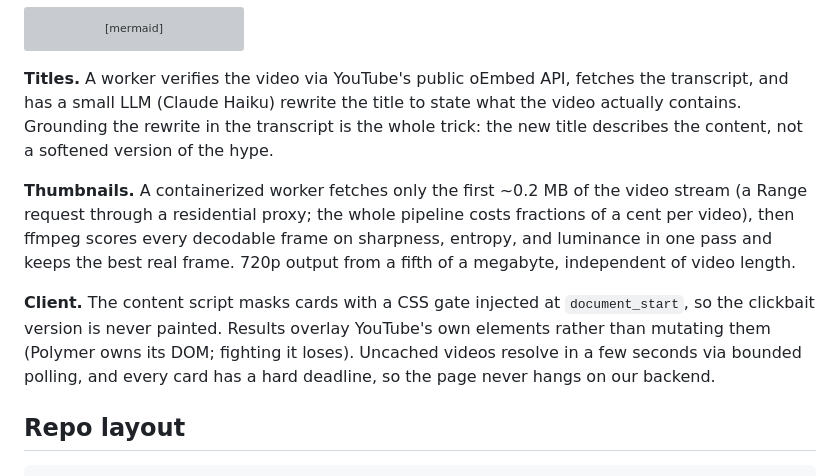
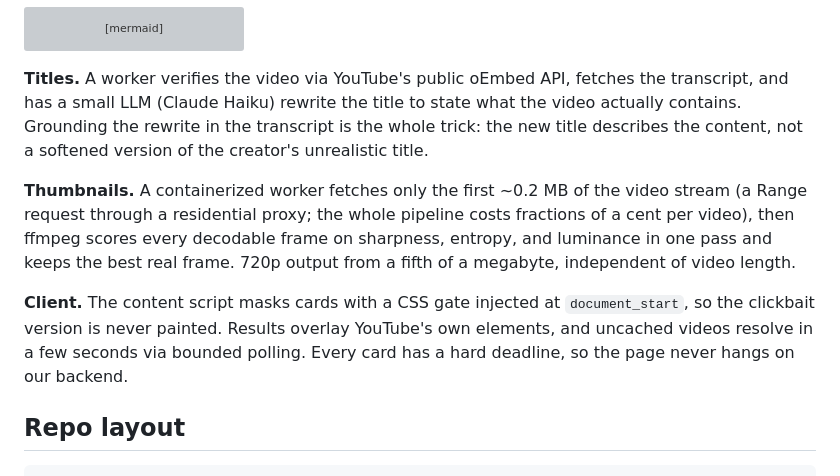
Before and after one commit to Bivtor/yt-clickbait-remover, a Markdown page: README.md, the part around the change. GitHub-like rendering; grey boxes are pictures that could not be loaded.

Commit message:
changed a few words

```diff
--- a/README.md
+++ b/README.md
@@ -60,7 +60,7 @@ flowchart LR
 **Titles.** A worker verifies the video via YouTube's public oEmbed API, fetches the
 transcript, and has a small LLM (Claude Haiku) rewrite the title to state what the
 video actually contains. Grounding the rewrite in the transcript is the whole trick:
-the new title describes the content, not a softened version of the hype.
+the new title describes the content, not a softened version of the creator's unrealistic title.
 
 **Thumbnails.** A containerized worker fetches only the first ~0.2 MB of the video
 stream (a Range request through a residential proxy; the whole pipeline costs
@@ -70,9 +70,8 @@ fifth of a megabyte, independent of video length.
 
 **Client.** The content script masks cards with a CSS gate injected at
 `document_start`, so the clickbait version is never painted. Results overlay YouTube's
-own elements rather than mutating them (Polymer owns its DOM; fighting it loses).
-Uncached videos resolve in a few seconds via bounded polling, and every card has a
-hard deadline, so the page never hangs on our backend.
+own elements, and uncached videos resolve in a few seconds via bounded polling. Every
+card has a hard deadline, so the page never hangs on our backend.
 
 ## Repo layout
 
```
